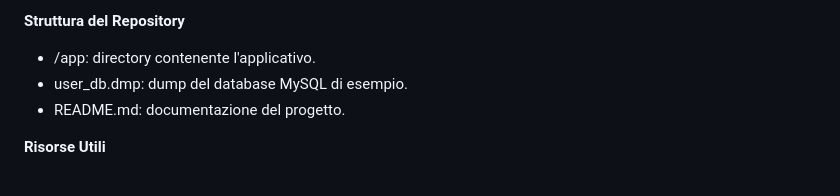
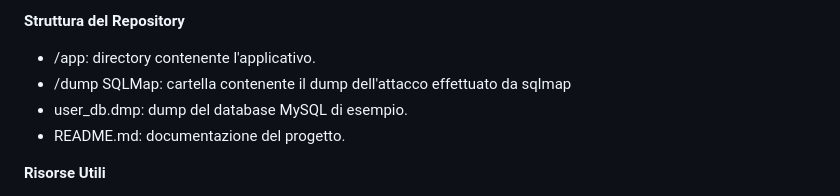
Before and after one commit to eleinvdd/CyberSecurity-SQLInjection, a Markdown page: README.md, the part around the change. GitHub-like rendering.

```diff
--- a/README.md
+++ b/README.md
@@ -96,6 +96,7 @@ Per ricavare man mano i dati necessari per estrapolare le informazioni contenute
 **Struttura del Repository**
 
 - /app: directory contenente l'applicativo.
+- /dump SQLMap: cartella contenente il dump dell'attacco effettuato da sqlmap
 - user_db.dmp: dump del database MySQL di esempio.
 - README.md: documentazione del progetto.
 
```
